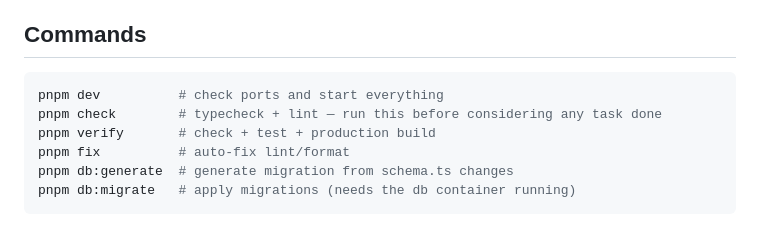
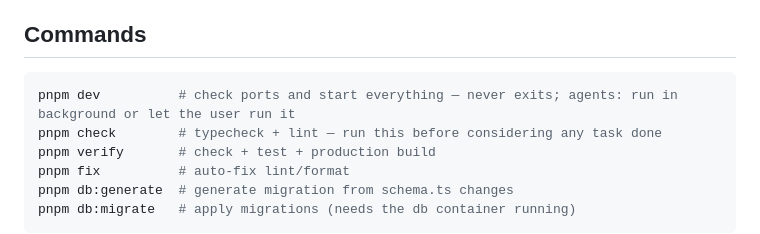
Before and after one commit to felixpahlke/cen-starter, a Markdown page: scaffold/AGENTS.md, the part around the change. GitHub-like rendering.

Commit message:
Never run pnpm dev as a blocking command in agent flows
pnpm dev runs until stopped; a sandboxed agent that executes it as a
blocking foreground command hangs indefinitely. The setup skill now
says to background it or hand exactly that step to the user (spelled
out for non-technical users) and continue once /api/health answers;
the staged AGENTS.md command list carries the same warning.

````diff
--- a/scaffold/AGENTS.md
+++ b/scaffold/AGENTS.md
@@ -18,7 +18,7 @@ Dev services run in Docker Compose; the apps themselves run natively.
 ## Commands
 
 ```bash
-pnpm dev          # check ports and start everything
+pnpm dev          # check ports and start everything — never exits; agents: run in background or let the user run it
 pnpm check        # typecheck + lint — run this before considering any task done
 pnpm verify       # check + test + production build
 pnpm fix          # auto-fix lint/format
````
Also changed, not shown: 1 other file.
